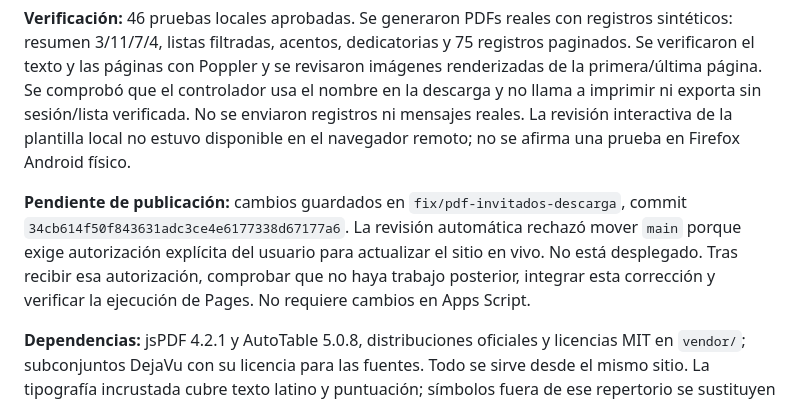
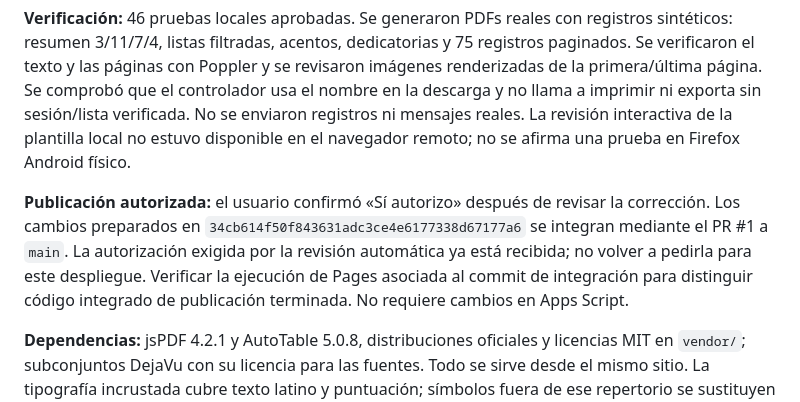
Before and after one commit to lioncioylisbeth/nuestra-boda, a Markdown page: ESTADO-MEJORAS.md, the part around the change. GitHub-like rendering.

Commit message:
Registra autorización del usuario para publicar el PDF corregido

```diff
--- a/ESTADO-MEJORAS.md
+++ b/ESTADO-MEJORAS.md
@@ -11,7 +11,7 @@ La nueva captura confirma que la versión anterior sí cargó: el título correc
 
 **Verificación:** 46 pruebas locales aprobadas. Se generaron PDFs reales con registros sintéticos: resumen 3/11/7/4, listas filtradas, acentos, dedicatorias y 75 registros paginados. Se verificaron el texto y las páginas con Poppler y se revisaron imágenes renderizadas de la primera/última página. Se comprobó que el controlador usa el nombre en la descarga y no llama a imprimir ni exporta sin sesión/lista verificada. No se enviaron registros ni mensajes reales. La revisión interactiva de la plantilla local no estuvo disponible en el navegador remoto; no se afirma una prueba en Firefox Android físico.
 
-**Pendiente de publicación:** cambios guardados en `fix/pdf-invitados-descarga`, commit `34cb614f50f843631adc3ce4e6177338d67177a6`. La revisión automática rechazó mover `main` porque exige autorización explícita del usuario para actualizar el sitio en vivo. No está desplegado. Tras recibir esa autorización, comprobar que no haya trabajo posterior, integrar esta corrección y verificar la ejecución de Pages. No requiere cambios en Apps Script.
+**Publicación autorizada:** el usuario confirmó «Sí autorizo» después de revisar la corrección. Los cambios preparados en `34cb614f50f843631adc3ce4e6177338d67177a6` se integran mediante el PR #1 a `main`. La autorización exigida por la revisión automática ya está recibida; no volver a pedirla para este despliegue. Verificar la ejecución de Pages asociada al commit de integración para distinguir código integrado de publicación terminada. No requiere cambios en Apps Script.
 
 **Dependencias:** jsPDF 4.2.1 y AutoTable 5.0.8, distribuciones oficiales y licencias MIT en `vendor/`; subconjuntos DejaVu con su licencia para las fuentes. Todo se sirve desde el mismo sitio. La tipografía incrustada cubre texto latino y puntuación; símbolos fuera de ese repertorio se sustituyen por `?` en el PDF directo, sin alterar los textos de Sheets.
 
```
